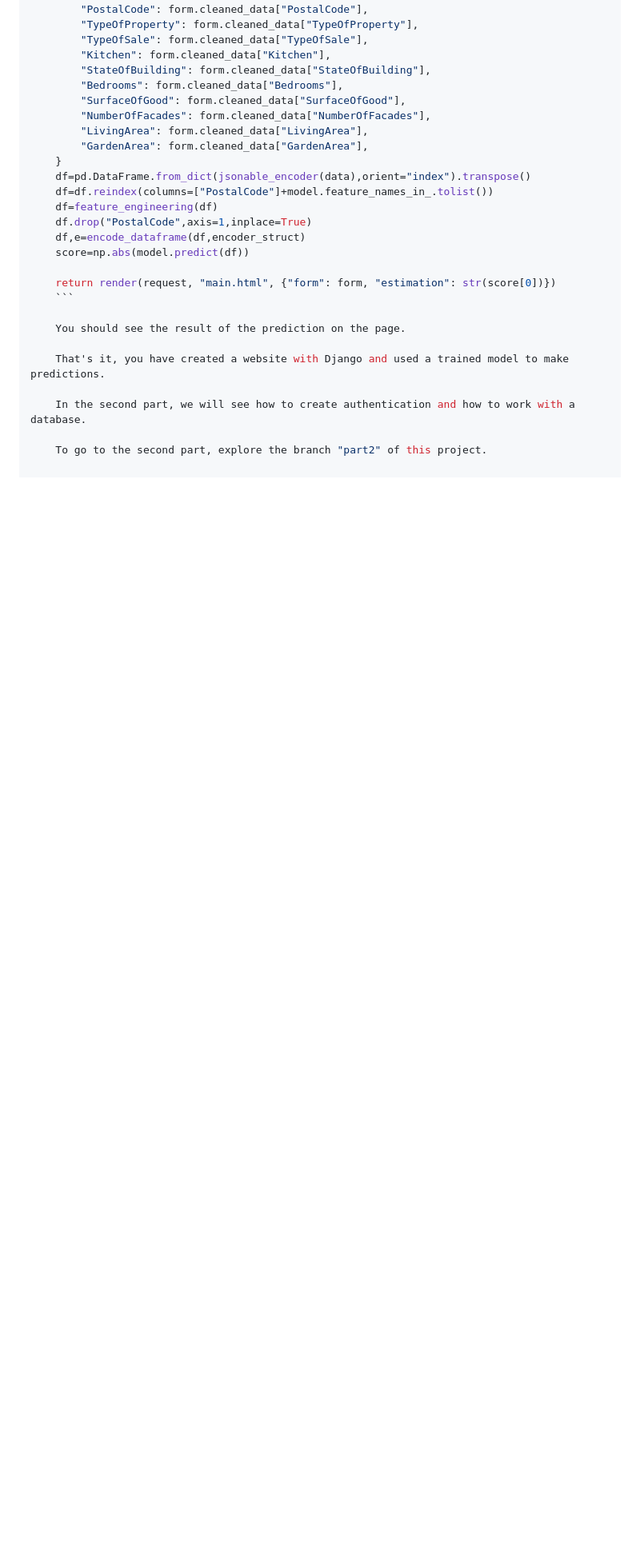
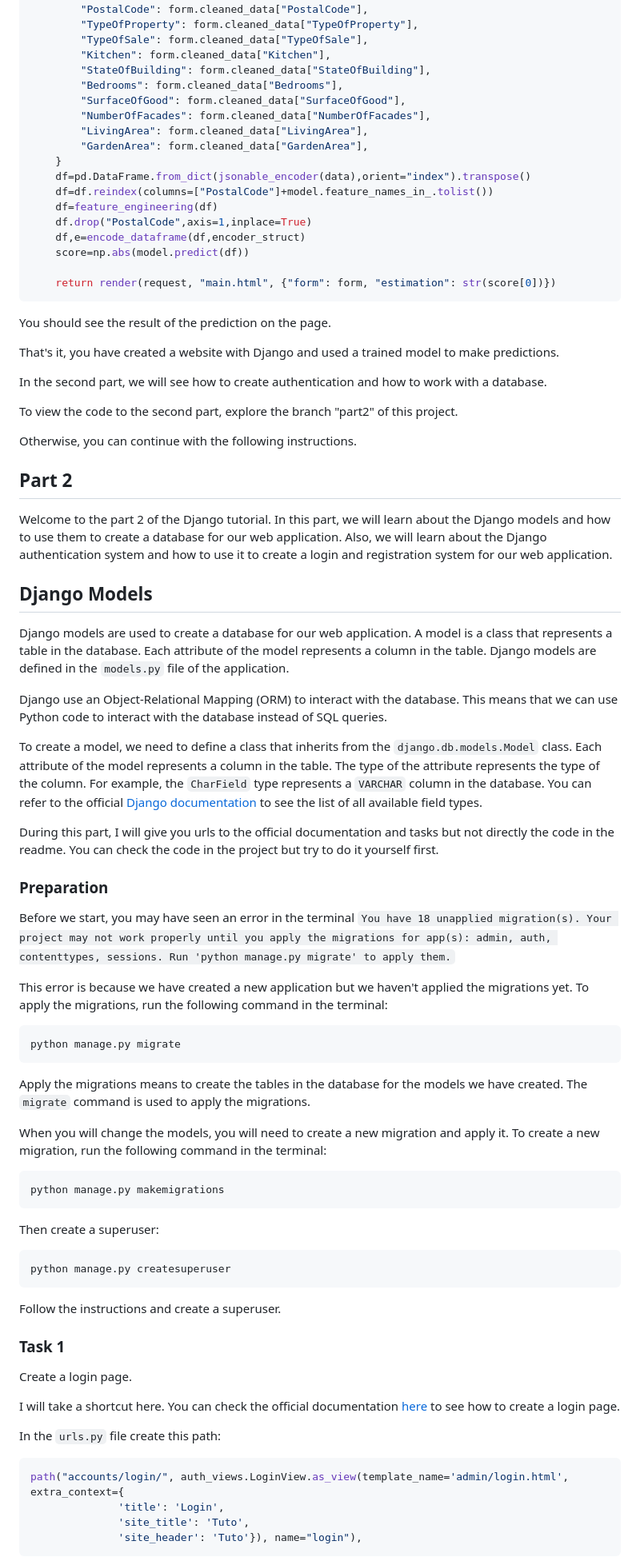
Before and after one commit to jeroux/tuto_django, a Markdown page: README.md, the part around the change printed below. Shown: that part at 80% size. GitHub-like rendering; blank space fills up the shorter version.

Commit message:
add part2 to README.md

````diff
--- a/README.md
+++ b/README.md
@@ -262,12 +262,64 @@ def mainPage(request):
     score=np.abs(model.predict(df))
 
     return render(request, "main.html", {"form": form, "estimation": str(score[0])})
-	```
+```
 
-	You should see the result of the prediction on the page.
+You should see the result of the prediction on the page.
 
-	That's it, you have created a website with Django and used a trained model to make predictions.
+That's it, you have created a website with Django and used a trained model to make predictions.
 
-	In the second part, we will see how to create authentication and how to work with a database.
+In the second part, we will see how to create authentication and how to work with a database.
 
-	To go to the second part, explore the branch "part2" of this project.
+To view the code to the second part, explore the branch "part2" of this project.
+
+Otherwise, you can continue with the following instructions.
+
+## Part 2
+
+Welcome to the part 2 of the Django tutorial. In this part, we will learn about the Django models and how to use them to create a database for our web application. Also, we will learn about the Django authentication system and how to use it to create a login and registration system for our web application.
+
+## Django Models
+Django models are used to create a database for our web application. A model is a class that represents a table in the database. Each attribute of the model represents a column in the table. Django models are defined in the `models.py` file of the application.
+
+Django use an Object-Relational Mapping (ORM) to interact with the database. This means that we can use Python code to interact with the database instead of SQL queries.
+
+To create a model, we need to define a class that inherits from the `django.db.models.Model` class. Each attribute of the model represents a column in the table. The type of the attribute represents the type of the column. For example, the `CharField` type represents a `VARCHAR` column in the database. You can refer to the official [Django documentation](https://docs.djangoproject.com/en/3.2/ref/models/fields/) to see the list of all available field types.
+
+During this part, I will give you urls to the official documentation and tasks but not directly the code in the readme. You can check the code in the project but try to do it yourself first.
+
+### Preparation
+Before we start, you may have seen an error in the terminal `You have 18 unapplied migration(s). Your project may not work properly until you apply the migrations for app(s): admin, auth, contenttypes, sessions.
+Run 'python manage.py migrate' to apply them.`
+
+This error is because we have created a new application but we haven't applied the migrations yet. To apply the migrations, run the following command in the terminal:
+```bash
+python manage.py migrate
+```
+
+Apply the migrations means to create the tables in the database for the models we have created. The `migrate` command is used to apply the migrations.
+
+When you will change the models, you will need to create a new migration and apply it. To create a new migration, run the following command in the terminal:
+```bash
+python manage.py makemigrations
+```
+
+Then create a superuser:
+```bash
+python manage.py createsuperuser
+```
+Follow the instructions and create a superuser.
+
+
+### Task 1
+Create a login page.
+
+I will take a shortcut here. You can check the official documentation [here](https://docs.djangoproject.com/en/3.2/topics/auth/default/#using-the-views) to see how to create a login page.
+
+In the `urls.py` file create this path:
+```python
+path("accounts/login/", auth_views.LoginView.as_view(template_name='admin/login.html', extra_context={
+              'title': 'Login',
+              'site_title': 'Tuto',
+              'site_header': 'Tuto'}), name="login"),
+```
+
````
Also changed, not shown: other parts of README.md (+25 -0 lines).
